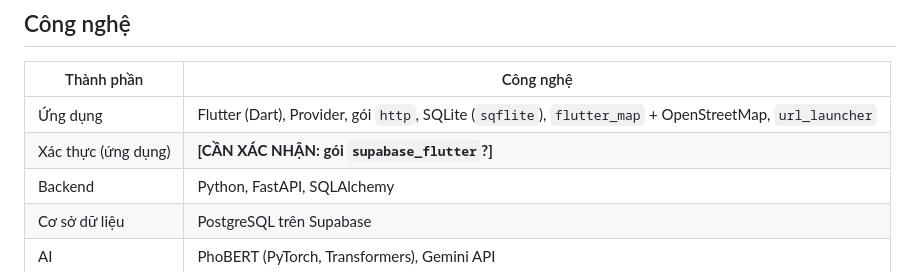
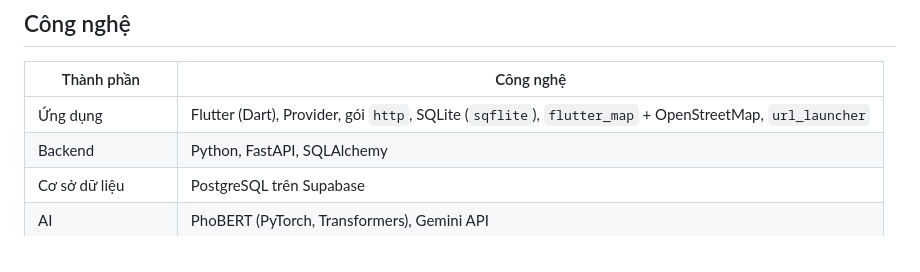
Before and after one commit to CALLMEKANEKI/the-be-thich-an-gi-nao, a Markdown page: README.md, the part around the change. GitHub-like rendering.

```diff
--- a/README.md
+++ b/README.md
@@ -24,7 +24,6 @@
 | Thành phần | Công nghệ |
 |---|---|
 | Ứng dụng | Flutter (Dart), Provider, gói `http`, SQLite (`sqflite`), `flutter_map` + OpenStreetMap, `url_launcher` |
-| Xác thực (ứng dụng) | **[CẦN XÁC NHẬN: gói `supabase_flutter`?]** |
 | Backend | Python, FastAPI, SQLAlchemy |
 | Cơ sở dữ liệu | PostgreSQL trên Supabase |
 | AI | PhoBERT (PyTorch, Transformers), Gemini API |
```
